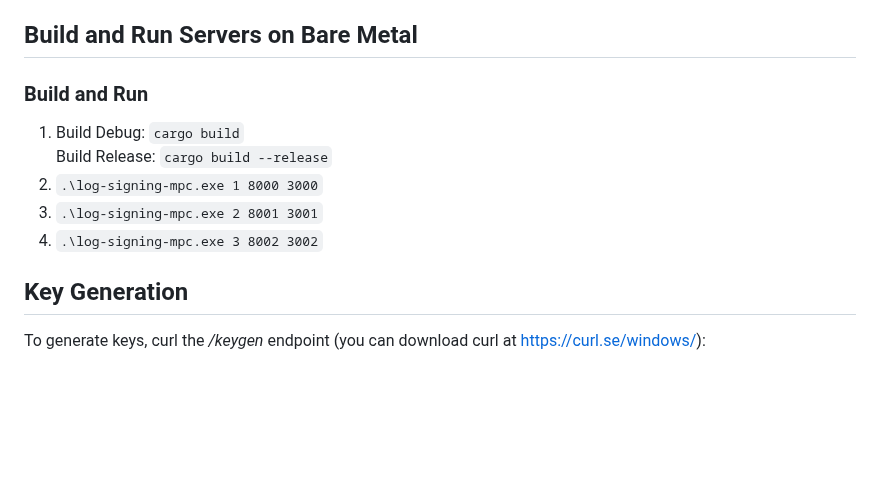
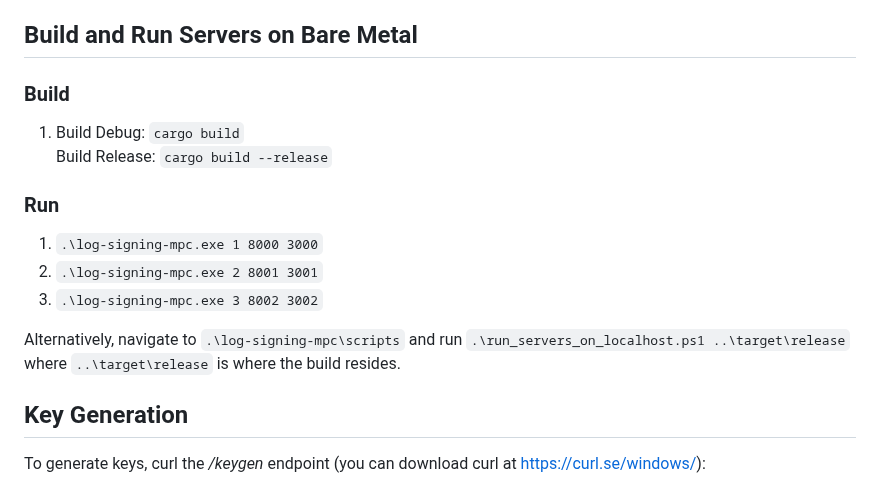
Before and after one commit to xmaslo/log-signing-mpc, a Markdown page: README.md, the part around the change. Rendered like a GitHub page; blank space fills up the shorter version.

Commit message:
Updating README with noting the possibility of running powershell script to run all three servers

```diff
--- a/README.md
+++ b/README.md
@@ -60,12 +60,16 @@ Quickly setup servers by running docker compose.
 
 ## Build and Run Servers on Bare Metal
 
-### Build and Run
+### Build
 1. Build Debug: `cargo build` \
    Build Release: `cargo build --release`
-2. `.\log-signing-mpc.exe 1 8000 3000`
-3. `.\log-signing-mpc.exe 2 8001 3001`
-4. `.\log-signing-mpc.exe 3 8002 3002`
+
+### Run
+1. `.\log-signing-mpc.exe 1 8000 3000`
+2. `.\log-signing-mpc.exe 2 8001 3001`
+3. `.\log-signing-mpc.exe 3 8002 3002`
+
+Alternatively, navigate to `.\log-signing-mpc\scripts` and run `.\run_servers_on_localhost.ps1 ..\target\release` where `..\target\release` is where the build resides.
 
 ## Key Generation
 
```
